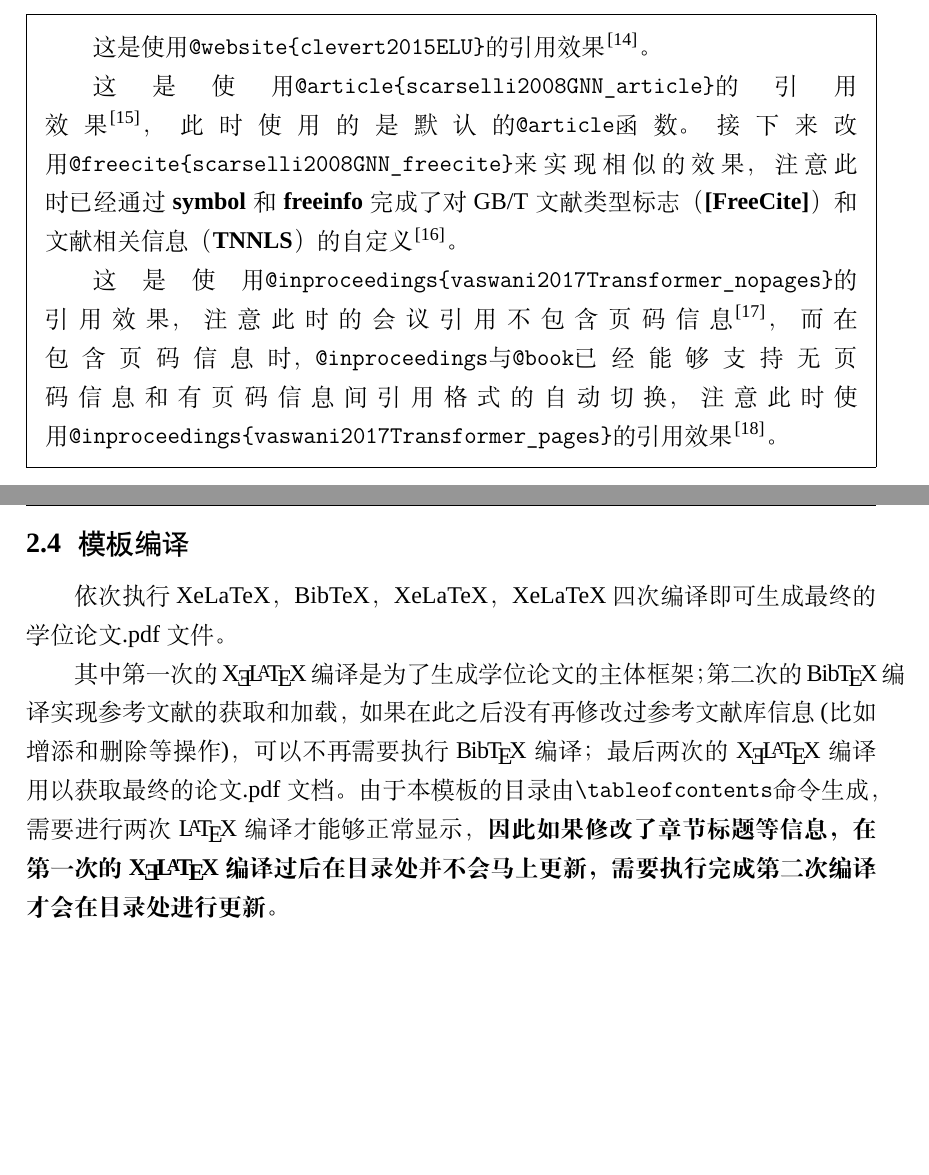
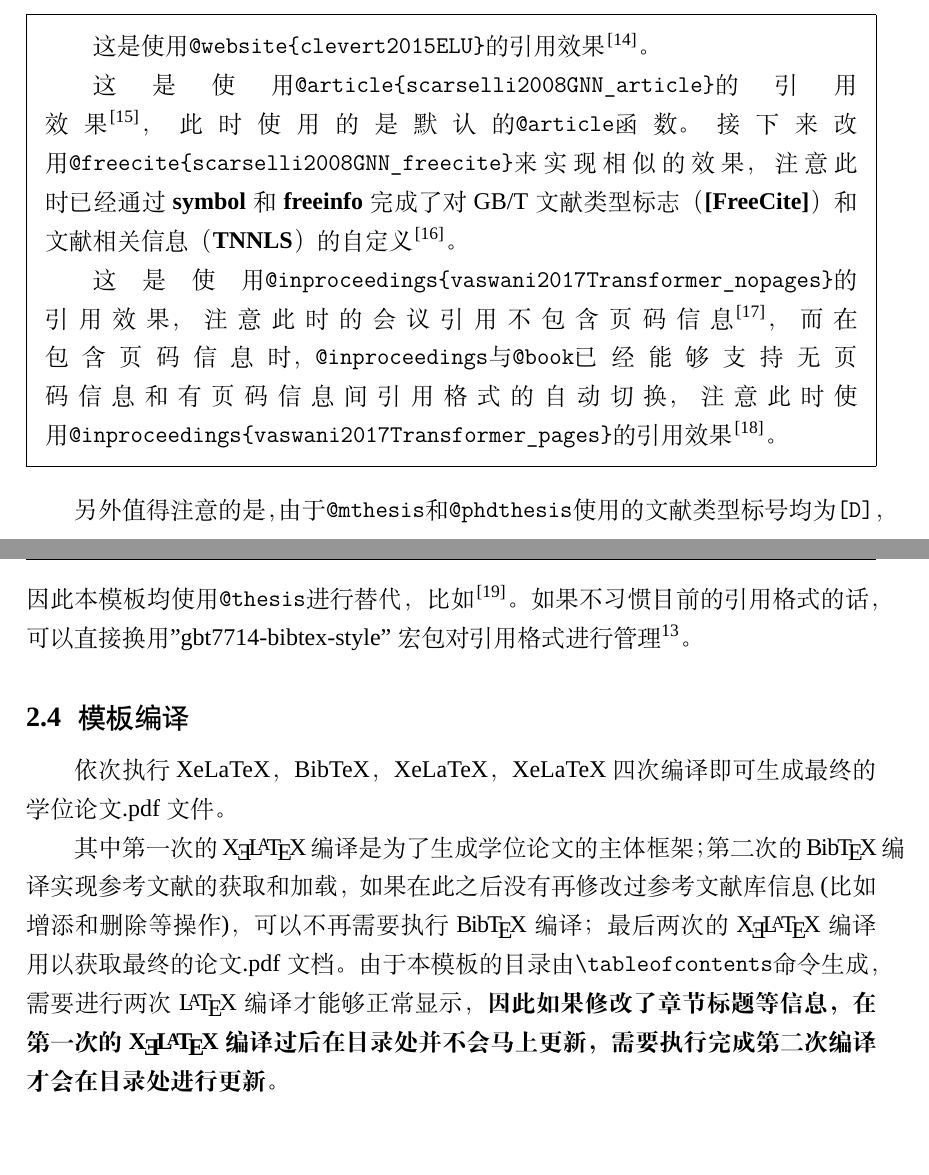
Before and after one commit to Sophie10001b/swjtuThesisV3.0, a LaTeX thesis (main.tex, which reads content/chap02.tex, setup/package.tex): two parts of pages 22 and 23 of 34, joined at a grey line, cut so that both start at the same text, the shorter picture padded with empty space. Compiled offline with XeLaTeX; a missing font is replaced by an installed copy or a similar font.

Commit message:
1. 更新了有关学位论文引用方法的相关说明     2. 自带了Cambria Math相关字体，目前数学公式环境下的主要字体已更换为Cambria Math     3. 调整了数学公式与前后文的间距，目前暂时统一为6磅 	modified:   content/chap02.tex 	new file:   font/Cambria Bold Italic.ttf 	new file:   font/Cambria Bold.ttf 	new file:   font/Cambria Italic.ttf 	new file:   font/Cambria Math.ttf 	modified:   main.pdf 	modified:   main.tex 	modified:   ref/refEx.bib 	modified:   setup/package.tex

```diff
--- a/content/chap02.tex
+++ b/content/chap02.tex
@@ -142,6 +142,8 @@ swjtuThesis模板的信息录入主要包括\textbf{学位论文基本信息}以
 	这是使用\verb|@inproceedings{vaswani2017Transformer_nopages}|的引用效果，注意此时的会议引用不包含页码信息\cite{vaswani2017Transformer_nopages}，而在包含页码信息时，\verb|@inproceedings|与\verb|@book|已经能够支持无页码信息和有页码信息间引用格式的自动切换，注意此时使用\verb|@inproceedings{vaswani2017Transformer_pages}|的引用效果\cite{vaswani2017Transformer_pages}。
 \end{framed}
 
+另外值得注意的是，由于\verb|@mthesis|和\verb|@phdthesis|使用的文献类型标号均为\verb|[D]|，因此本模板均使用\verb|@thesis|进行替代，比如~\cite{徐泽楷2019}。如果不习惯目前的引用格式的话，可以直接换用"gbt7714-bibtex-style"宏包对引用格式进行管理\footnote{\url{https://github.com/zepinglee/gbt7714-bibtex-style}}。
+
 \section{模板编译}
 依次执行XeLaTeX，BibTeX，XeLaTeX，XeLaTeX四次编译即可生成最终的学位论文.pdf文件。
 
--- a/main.tex
+++ b/main.tex
@@ -58,6 +58,12 @@
 % V3.0更改——表格字体默认为五号
 \AtBeginEnvironment{tabular}{\tiny}
 
+% 更改数学公式上下间距，目前统计将数学环境前后间距，以及多行数学公式间距设置为6磅
+\setlength\abovedisplayskip{6pt}
+\setlength\belowdisplayskip{6pt}
+\setlength\abovedisplayshortskip{6pt}
+\setlength\belowdisplayshortskip{6pt}
+
 % 为了防止影响封面设置，正文图表题间距设定与被移动至此
 % 新模版中明确规定单倍行距
 % \renewcommand\arraystretch{1.5}
--- a/setup/package.tex
+++ b/setup/package.tex
@@ -76,6 +76,8 @@
 % 英文采用Times New Rome字体（建议把这个宏包放在最后避免发生宏包冲突）
 \usepackage{fontspec}
 \setmainfont{Times New Roman}
+% 数学公式字体依据要求统一为Cambria Math
+\setmathfont[Path=./font/]{Cambria Math.ttf}
 % V3.0更改——Times New Roman下强制使用AMS中的黑板体
 \DeclareMathAlphabet{\mathbb}{U}{msb}{m}{n}
 % 不需要设置CJKmainfont，ctex 宏包已经很好的处理了
```
Also changed, not shown: ref/refEx.bib (+9 -0 lines), README.md, font/Cambria Bold Italic.ttf (added), font/Cambria Bold.ttf (added), font/Cambria Italic.ttf (added), font/Cambria Math.ttf (added), main.pdf, 1 other file.
